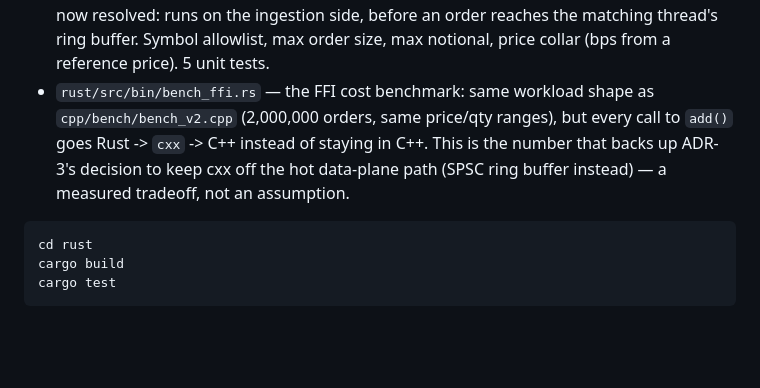
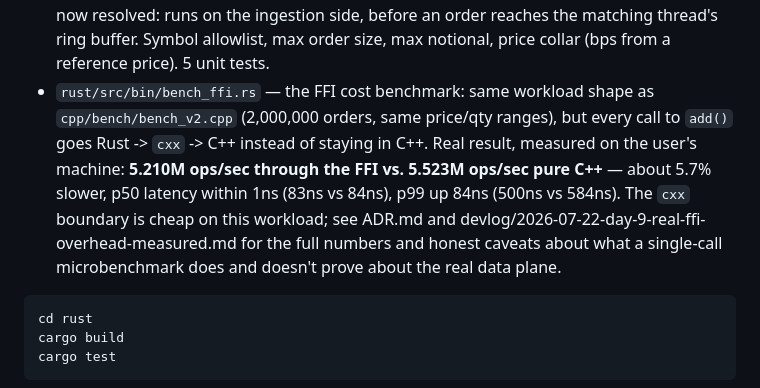
Before and after one commit to ademismkv/mp-orderbook, a Markdown page: README.md, the part around the change. Rendered like a GitHub page; blank space fills up the shorter version.

````diff
--- a/README.md
+++ b/README.md
@@ -209,7 +209,7 @@ Fixed by removing that include from `order_book_v2_ffi.h` (replaced with forward
 - `rust/src/lib.rs` — `MatchingEngine`, a safe wrapper around the generated `UniquePtr<OrderBookV2Ffi>` so callers never touch `Pin`/`UniquePtr` directly. Two tests: a crossing order that produces a trade, a resting order that doesn't.
 - `rust/src/fix.rs` — FIX 4.4 inbound parser. `NewOrderSingle` (35=D), `OrderCancelRequest` (35=F), `OrderCancelReplaceRequest` (35=G) — enough to place/cancel/modify a limit order, per ADR-4's explicit scope cut. No session layer, no outbound messages. 8 unit tests.
 - `rust/src/risk.rs` — the async pre-trade risk pre-check ADR-3 left as an open decision, now resolved: runs on the ingestion side, before an order reaches the matching thread's ring buffer. Symbol allowlist, max order size, max notional, price collar (bps from a reference price). 5 unit tests.
-- `rust/src/bin/bench_ffi.rs` — the FFI cost benchmark: same workload shape as `cpp/bench/bench_v2.cpp` (2,000,000 orders, same price/qty ranges), but every call to `add()` goes Rust -> `cxx` -> C++ instead of staying in C++. This is the number that backs up ADR-3's decision to keep cxx off the hot data-plane path (SPSC ring buffer instead) — a measured tradeoff, not an assumption.
+- `rust/src/bin/bench_ffi.rs` — the FFI cost benchmark: same workload shape as `cpp/bench/bench_v2.cpp` (2,000,000 orders, same price/qty ranges), but every call to `add()` goes Rust -> `cxx` -> C++ instead of staying in C++. Real result, measured on the user's machine: **5.210M ops/sec through the FFI vs. 5.523M ops/sec pure C++** — about 5.7% slower, p50 latency within 1ns (83ns vs 84ns), p99 up 84ns (500ns vs 584ns). The `cxx` boundary is cheap on this workload; see ADR.md and devlog/2026-07-22-day-9-real-ffi-overhead-measured.md for the full numbers and honest caveats about what a single-call microbenchmark does and doesn't prove about the real data plane.
 
 ```bash
 cd rust
````
Also changed, not shown: ADR.md (+11 -0 lines), devlog/2026-07-22-day-9-real-ffi-overhead-measured.md (added, +20 -0 lines).
